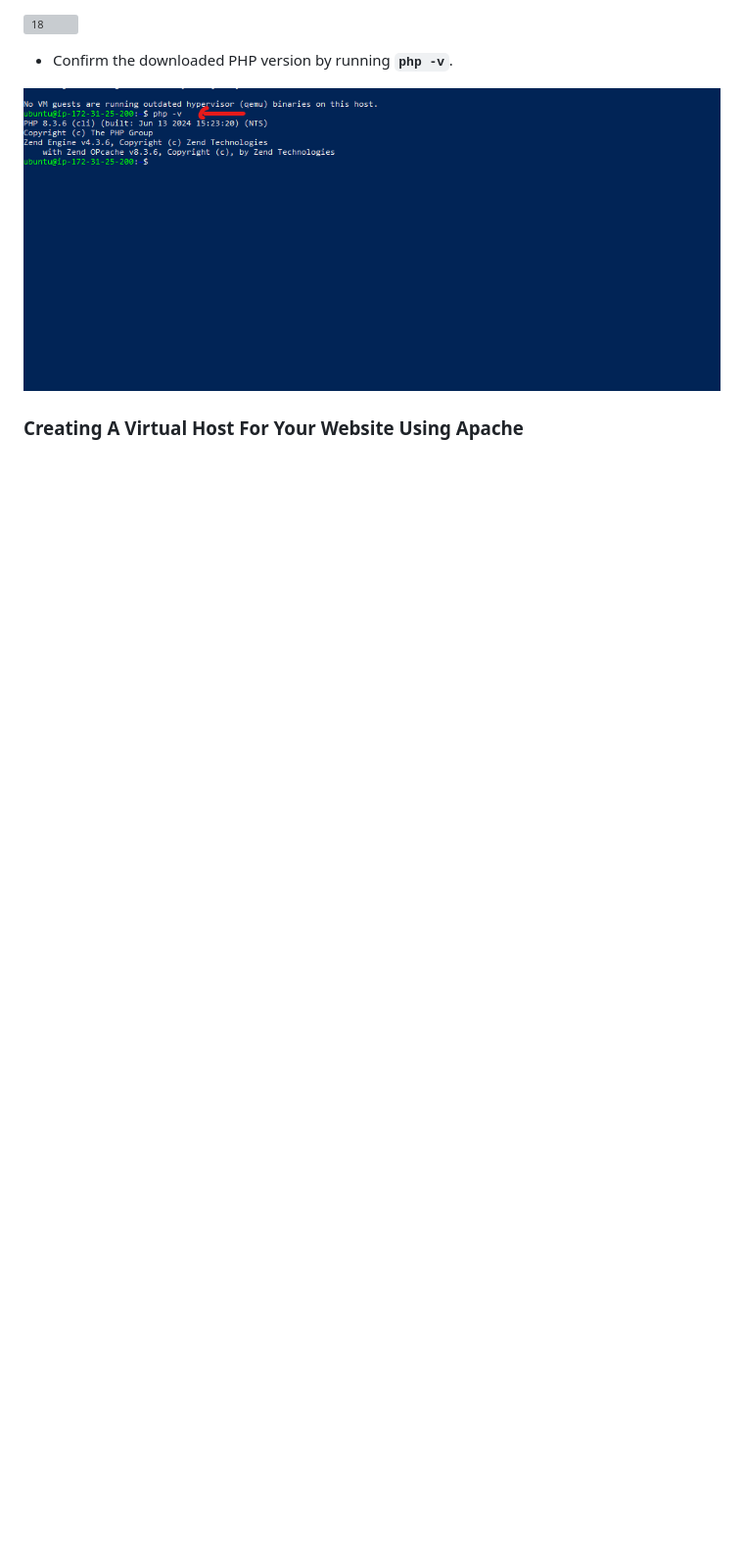
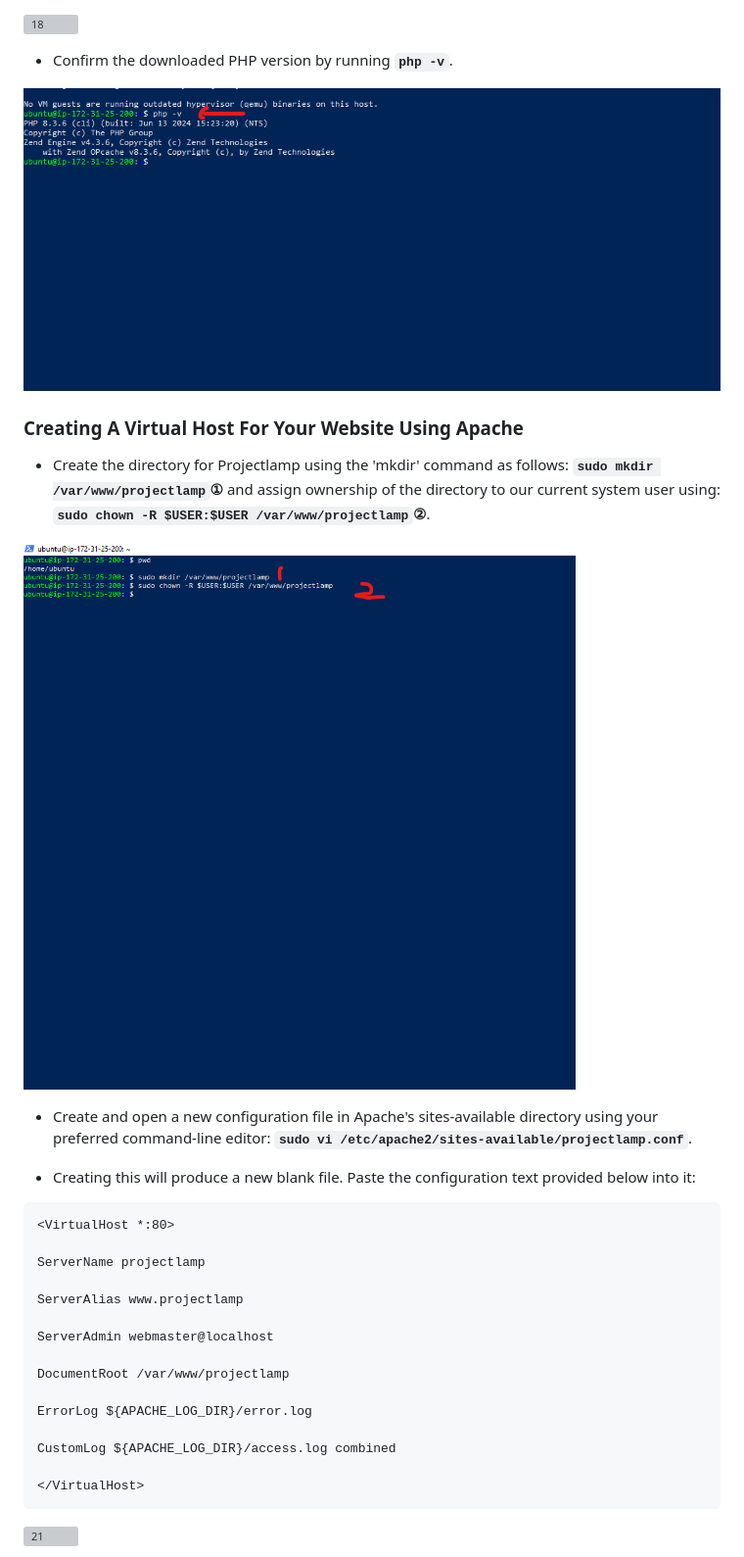
Before and after one commit to Bruba/Devops-Bootcamp, a Markdown page: Project4/project4.md, the part around the change printed below. Shown: that part at 98% size. Rendered like a GitHub page; blank space fills up the shorter version; grey boxes are pictures that could not be loaded.

Commit message:
create virtual host

````diff
--- a/Project4/project4.md
+++ b/Project4/project4.md
@@ -168,3 +168,33 @@ the password validation policy level was set to 0 because I don't require much s
 ![19](img/19.png)
 
 ### Creating A Virtual Host For Your Website Using Apache
+- Create the directory for Projectlamp using the 'mkdir' command as follows:
+**`sudo mkdir /var/www/projectlamp`①** and assign ownership of the directory to our current system user using:
+**`sudo chown -R $USER:$USER /var/www/projectlamp`②**.
+
+![20](img/20.png)
+
+- Create and open a new configuration file in Apache's sites-available directory using your preferred command-line editor:
+**`sudo vi /etc/apache2/sites-available/projectlamp.conf`**.
+
+- Creating this will produce a new blank file. Paste the configuration text provided below into it:
+
+```
+<VirtualHost *:80>
+
+ServerName projectlamp
+
+ServerAlias www.projectlamp
+
+ServerAdmin webmaster@localhost
+
+DocumentRoot /var/www/projectlamp
+
+ErrorLog ${APACHE_LOG_DIR}/error.log
+
+CustomLog ${APACHE_LOG_DIR}/access.log combined
+
+</VirtualHost>
+```
+![21](img/21.png)
+
````
Also changed, not shown: other parts of Project4/project4.md (+39 -0 lines).
